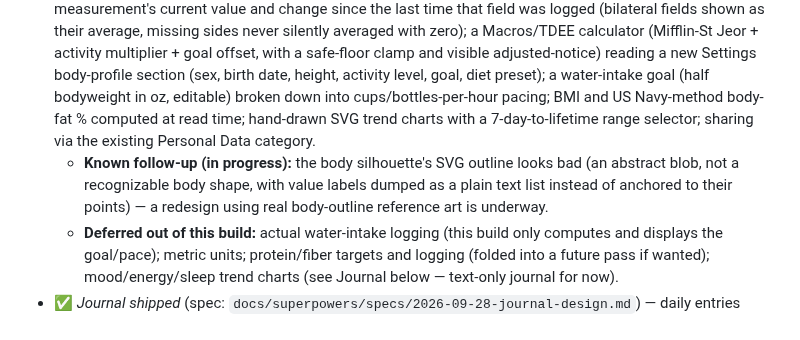
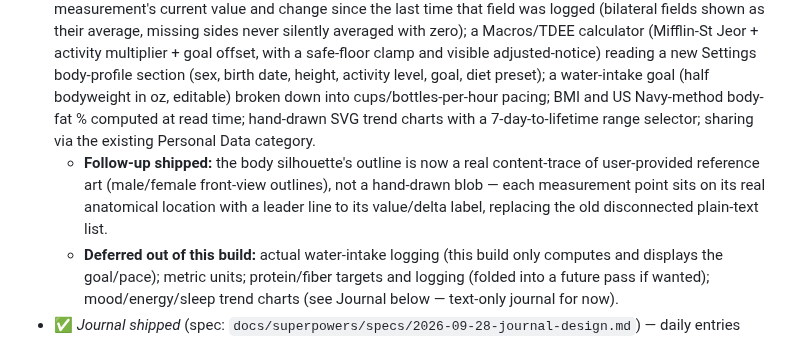
Before and after one commit to Xsatc77/amide, a Markdown page: docs/ROADMAP.md, the part around the change. Rendered like a GitHub page.

Commit message:
docs: mark the body-silhouette redesign follow-up as shipped
Co-Authored-By: Claude Sonnet 5 <noreply@anthropic.com>

```diff
--- a/docs/ROADMAP.md
+++ b/docs/ROADMAP.md
@@ -127,7 +127,7 @@ Firm up the base before anything depends on it.
 ## Phase 6 — v0.7: Body & Health Tracking
 
 - ✅ *Weight & Measurements shipped* (spec: `docs/superpowers/specs/2026-09-28-weight-measurements-design.md`) — scale weight, blood pressure, and 7 tape-measure points (neck, biceps L/R, forearms L/R, waist, hips, quads L/R, calves L/R) logged per session, all fields optional; a body silhouette showing each measurement's current value and change since the last time that field was logged (bilateral fields shown as their average, missing sides never silently averaged with zero); a Macros/TDEE calculator (Mifflin-St Jeor + activity multiplier + goal offset, with a safe-floor clamp and visible adjusted-notice) reading a new Settings body-profile section (sex, birth date, height, activity level, goal, diet preset); a water-intake goal (half bodyweight in oz, editable) broken down into cups/bottles-per-hour pacing; BMI and US Navy-method body-fat % computed at read time; hand-drawn SVG trend charts with a 7-day-to-lifetime range selector; sharing via the existing Personal Data category.
-  - **Known follow-up (in progress):** the body silhouette's SVG outline looks bad (an abstract blob, not a recognizable body shape, with value labels dumped as a plain text list instead of anchored to their points) — a redesign using real body-outline reference art is underway.
+  - **Follow-up shipped:** the body silhouette's outline is now a real content-trace of user-provided reference art (male/female front-view outlines), not a hand-drawn blob — each measurement point sits on its real anatomical location with a leader line to its value/delta label, replacing the old disconnected plain-text list.
   - **Deferred out of this build:** actual water-intake logging (this build only computes and displays the goal/pace); metric units; protein/fiber targets and logging (folded into a future pass if wanted); mood/energy/sleep trend charts (see Journal below — text-only journal for now).
 - ✅ *Journal shipped* (spec: `docs/superpowers/specs/2026-09-28-journal-design.md`) — daily entries (mood/energy/sleep, each 1-5; a 10-item side-effect checklist plus free-text "other"; a free-text notes field), one entry per day with same-day resubmission editing in place (never a duplicate); a Dashboard quick-capture box for timestamped notes through the day, auto-creating that day's entry and folding in underneath the main entry when later viewed or edited; a read-only, query-time view of that day's logged doses (no stored relationship) so you can see what you took alongside how you felt; sharing via the existing Personal Data category, same as Weight & Measurements.
   - **Deferred out of this build:** mood/energy/sleep trend charts (a plain reverse-chronological list for now); back-dating or editing a past day's entry; a user-extensible side-effect list.
```
